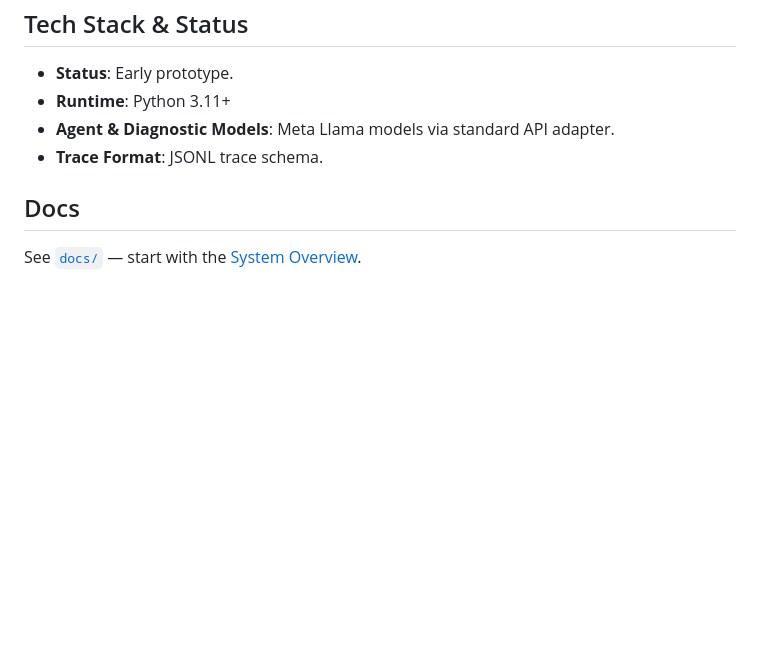
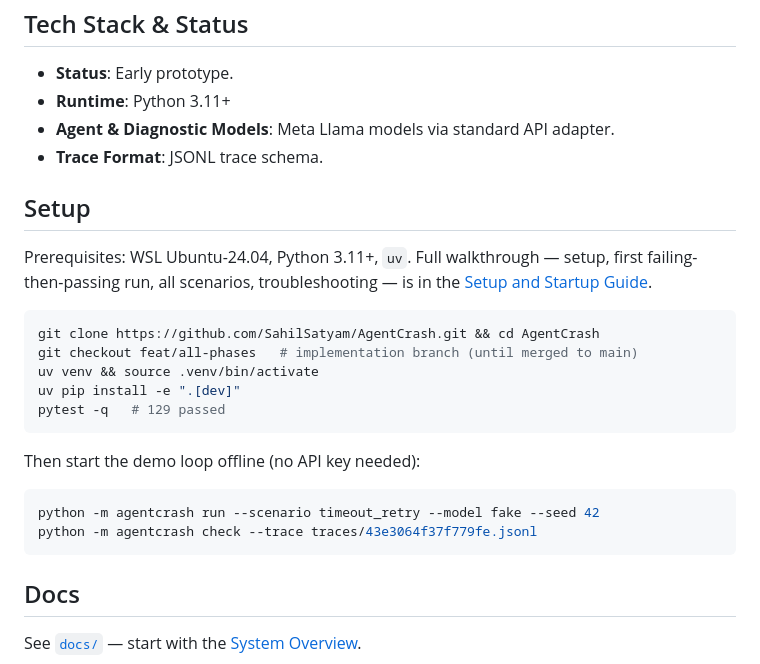
Before and after one commit to SahilSatyam/AgentCrash, a Markdown page: README.md, the part around the change. Drawn GitHub-style; blank space fills up the shorter version.

````diff
--- a/README.md
+++ b/README.md
@@ -99,6 +99,27 @@ agentcrash replay --trace traces/latest.jsonl --policy policy_patch.json
 - **Agent & Diagnostic Models**: Meta Llama models via standard API adapter.
 - **Trace Format**: JSONL trace schema.
 
+## Setup
+
+Prerequisites: WSL Ubuntu-24.04, Python 3.11+, `uv`. Full walkthrough —
+setup, first failing-then-passing run, all scenarios, troubleshooting — is in
+the [Setup and Startup Guide](docs/setup.md).
+
+```bash
+git clone https://github.com/SahilSatyam/AgentCrash.git && cd AgentCrash
+git checkout feat/all-phases   # implementation branch (until merged to main)
+uv venv && source .venv/bin/activate
+uv pip install -e ".[dev]"
+pytest -q   # 129 passed
+```
+
+Then start the demo loop offline (no API key needed):
+
+```bash
+python -m agentcrash run --scenario timeout_retry --model fake --seed 42
+python -m agentcrash check --trace traces/43e3064f37f779fe.jsonl
+```
+
 ## Docs
 
 See [`docs/`](docs/) — start with the [System Overview](docs/overview.md).
````
Also changed, not shown: docs/setup.md (added, +133 -0 lines).
